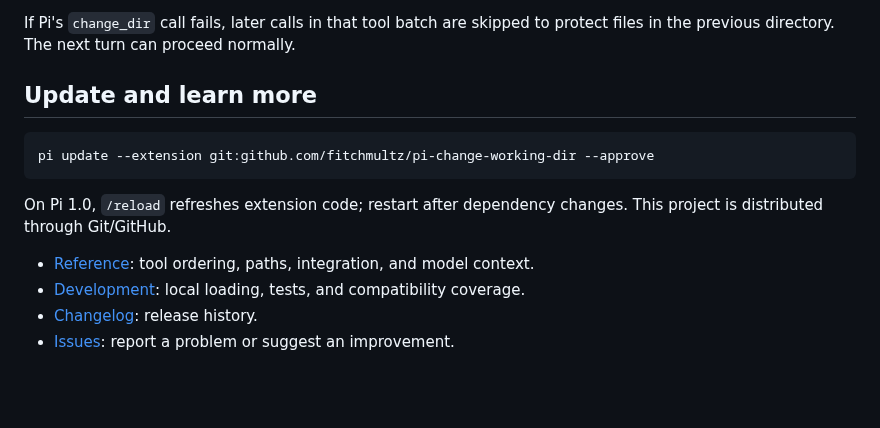
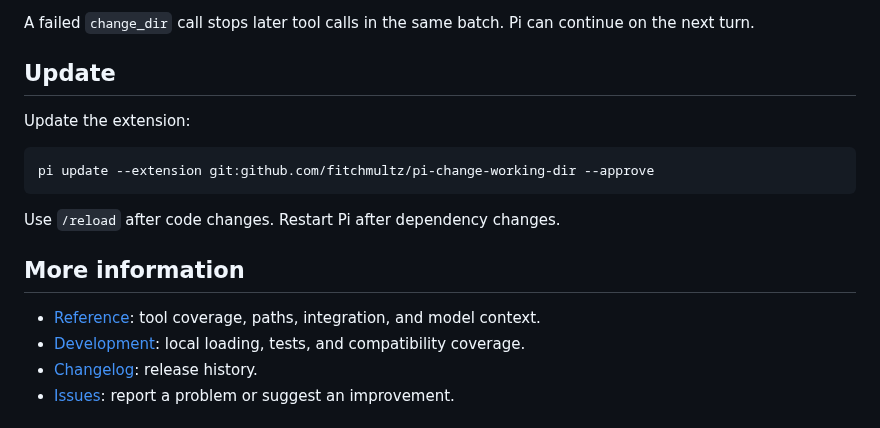
Before and after one commit to fitchmultz/pi-change-working-dir, a Markdown page: README.md, the part around one of its changes. Drawn GitHub-style; blank space fills up the shorter version.

````diff
--- a/README.md
+++ b/README.md
@@ -59,15 +59,19 @@ If your working directory disappears during the session, file and shell operatio
 
-If Pi's `change_dir` call fails, later calls in that tool batch are skipped to protect files in the previous directory. The next turn can proceed normally.
+A failed `change_dir` call stops later tool calls in the same batch. Pi can continue on the next turn.
 
-## Update and learn more
+## Update
+
+Update the extension:
 
 ```sh
 pi update --extension git:github.com/fitchmultz/pi-change-working-dir --approve
 ```
 
-On Pi 1.0, `/reload` refreshes extension code; restart after dependency changes. This project is distributed through Git/GitHub.
+Use `/reload` after code changes. Restart Pi after dependency changes.
 
-- [Reference](docs/reference.md): tool ordering, paths, integration, and model context.
+## More information
+
+- [Reference](docs/reference.md): tool coverage, paths, integration, and model context.
 - [Development](docs/development.md): local loading, tests, and compatibility coverage.
 - [Changelog](CHANGELOG.md): release history.
 - [Issues](https://github.com/fitchmultz/pi-change-working-dir/issues): report a problem or suggest an improvement.
````
Also changed, not shown: other parts of README.md (+24 -24 lines), .github/readme/directory-flow.png, 1 other file.
